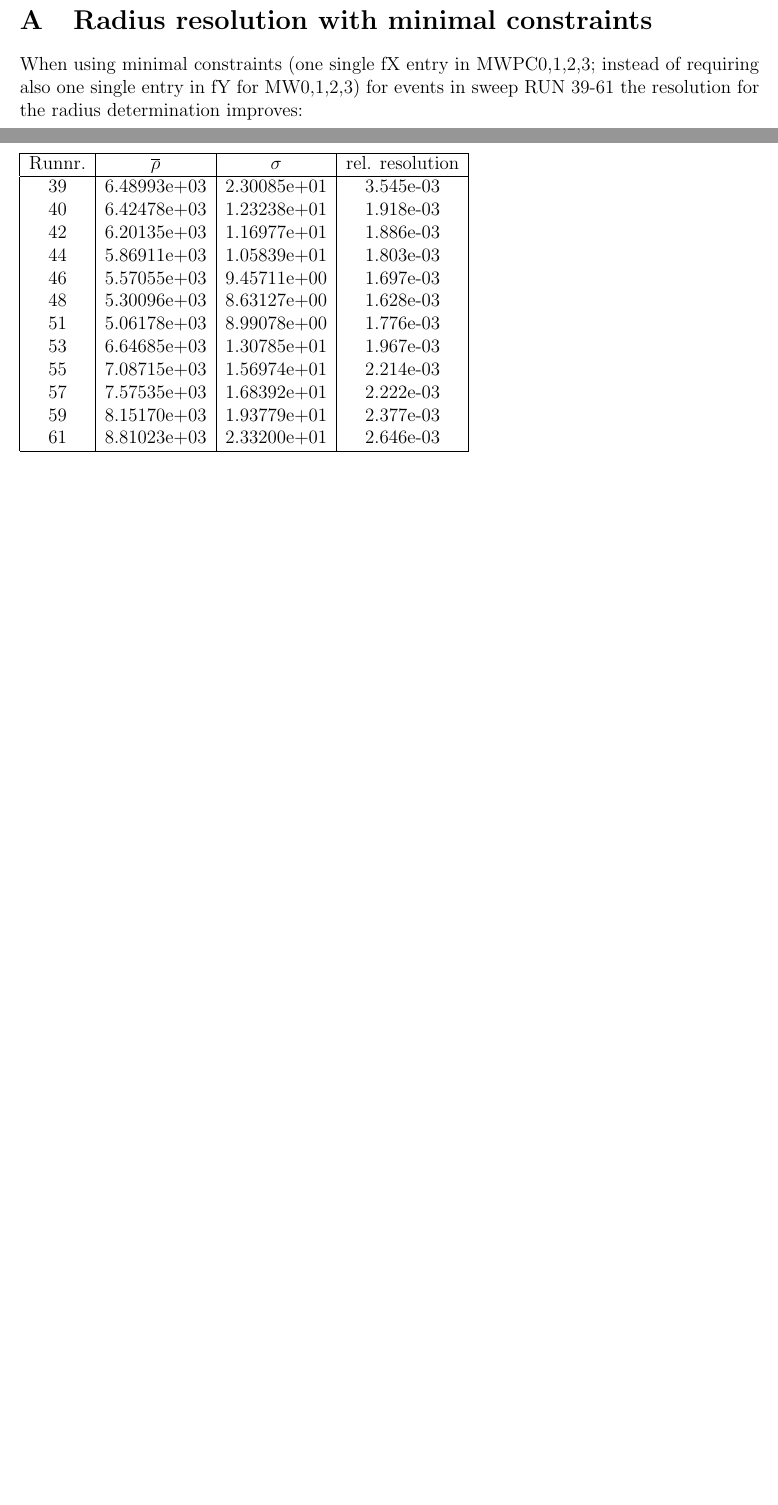
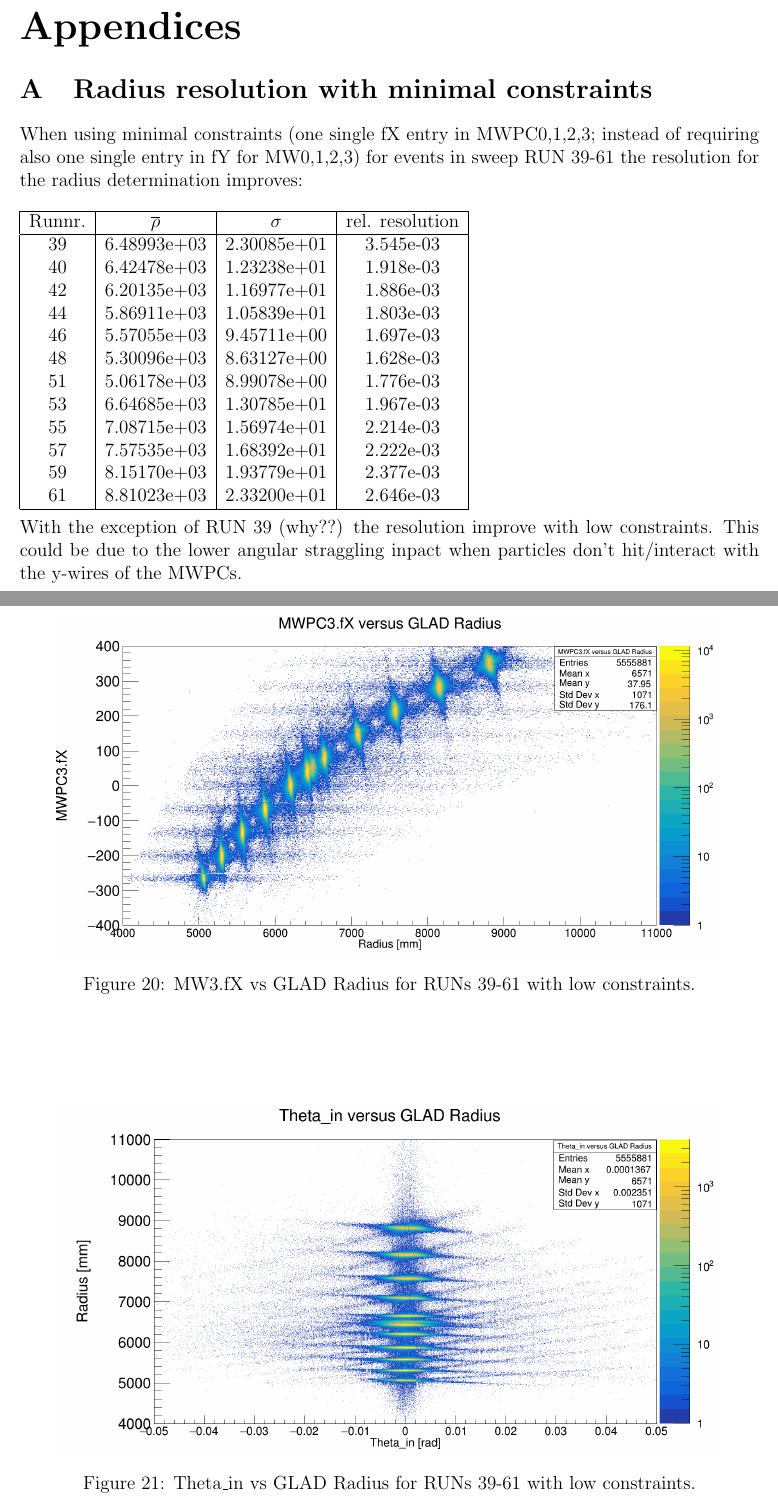
Before and after one commit to jenegger/summary, a LaTeX document (doc_rad_calc.tex): two parts of pages 32 and 34 of 34 before the commit and two parts of pages 34 and 35 of 36 after it, joined at a grey line, cut at the place of the change, the shorter picture padded with empty space. Compiled offline with pdfLaTeX.

Commit message:
low constr_added

```diff
--- a/doc_rad_calc.tex
+++ b/doc_rad_calc.tex
@@ -1,4 +1,5 @@
 \documentclass[12pt, letterpaper]{article}
+\usepackage[toc,page]{appendix}
 \usepackage[utf8]{inputenc}
 \usepackage[pdftex]{graphicx}
 \usepackage{xspace}
@@ -1005,5 +1006,17 @@ Runnr. & $\overline{\rho}$ & $\sigma$ & rel. resolution \\
 \hline
 
 \end{tabular}
+\\
+\newline
+With the exception of RUN 39 (why??) the resolution improve with low constraints. This could be due to the lower angular straggling inpact when particles don't hit/interact with the y-wires of the MWPCs.\\
+\begin{figure}[!htb]
+	\centering
+	\includegraphics[width=0.9\textwidth]{mw3_vs_rad_low_const.png}
+	\caption{MW3.fX vs GLAD Radius for RUNs 39-61 with low constraints.}
+	\label{fig:mw3_rad_low_const}
+\end{figure}
 
-\end{appendix}
+\begin{figure}[!htb]
+	\centering
+	\includegraphics[width=0.9\textwidth]{theta_in_rad_low_constr.png}
+	\caption{Theta\textunderscore in vs GLAD Radius for RUNs 39-61 with low constraints.}
@@ -1010 +1030,4 @@ Runnr. & $\overline{\rho}$ & $\sigma$ & rel. resolution \\
+	\label{fig:theta_out_rad_low_const}
+\end{figure}
+\end{appendices}
 \end{document}
```
Also changed, not shown: doc_rad_calc.pdf, mw3_vs_rad_low_const.png (added), theta_in_rad_low_constr.png (added), theta_out_vs_rad_low_constr.png (added), doc_rad_calc.tex (11 more changed lines), 4 other files.
